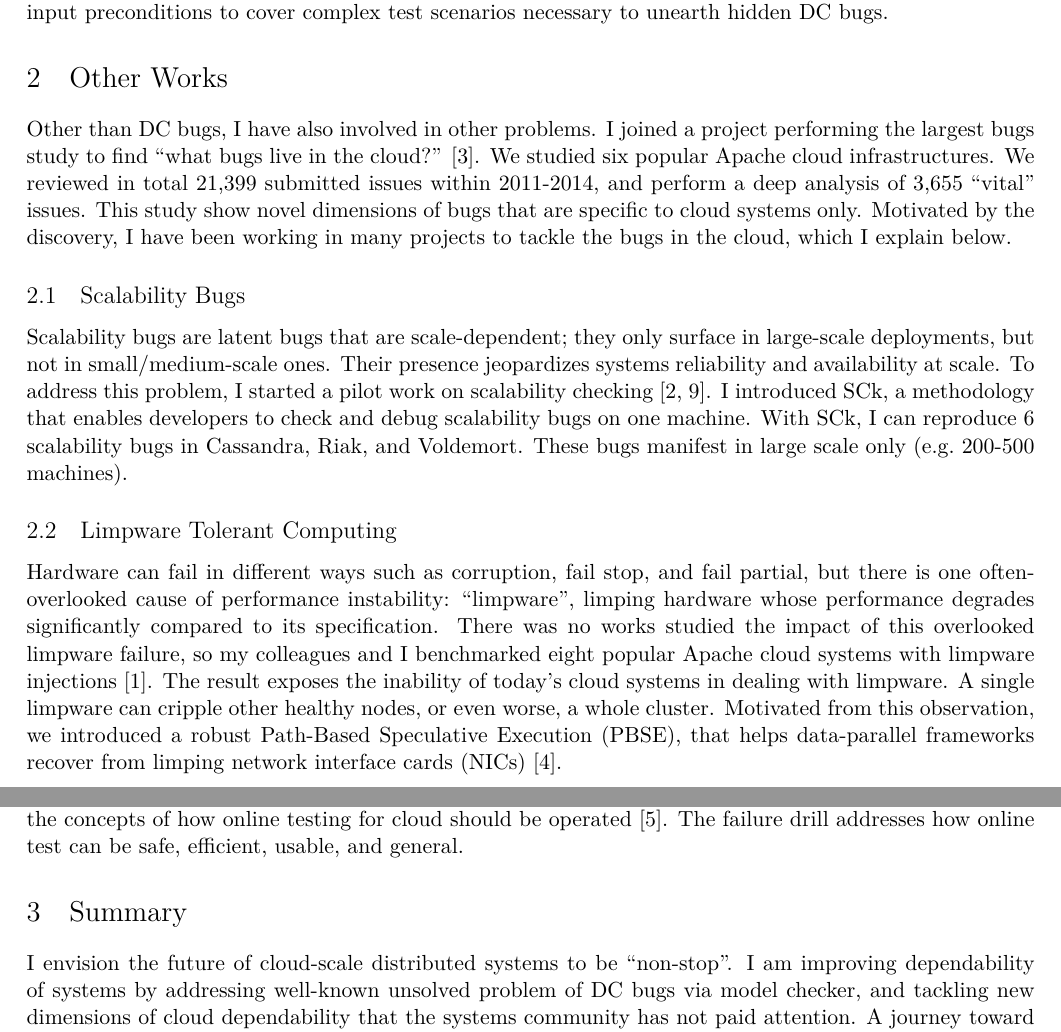
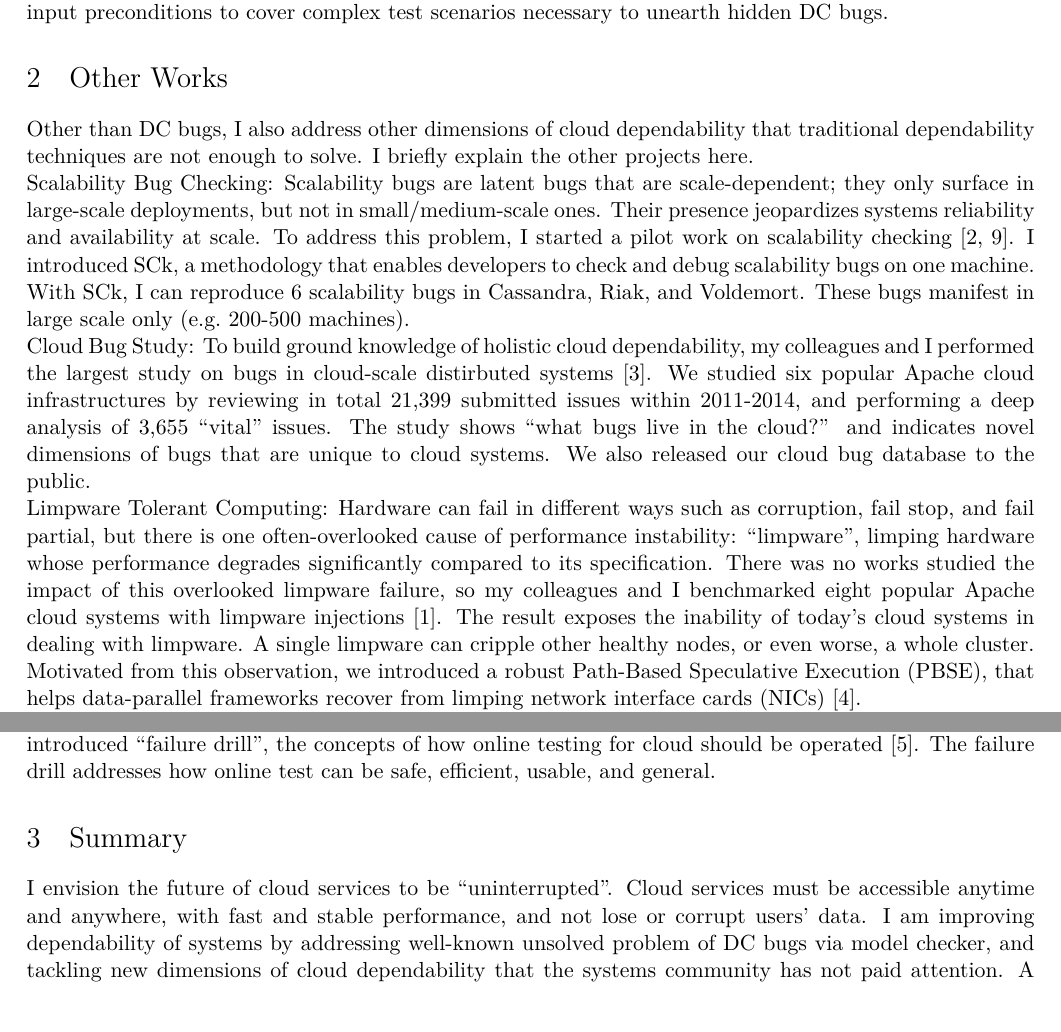
Before and after one commit to tanakorn/research-statement, a LaTeX document (main.tex): two parts of pages 3 and 4 of 5, joined at a grey line, cut so that both start at the same text. Compiled offline with XeLaTeX.

Commit message:
Edit as HG suggested

```diff
--- a/main.tex
+++ b/main.tex
@@ -217,40 +217,44 @@ complex test scenarios necessary to unearth hidden DC bugs.
 
 \section{Other Works}
 
-Other than DC bugs, I have also involved in other problems. I
-joined a project performing the largest bugs study to find ``\textit{what bugs
-live in the cloud?}'' \cite{Gunawi+14-Cbs}.  We studied six popular Apache
-cloud infrastructures. We
-reviewed in total 21,399 submitted issues within 2011-2014, and perform a deep
-analysis of 3,655 ``\textit{vital}'' issues. This study show novel dimensions
-of bugs that are \textit{specific} to cloud systems only. Motivated by the
-discovery, I have been working in many projects to tackle the bugs in the
-cloud, which I explain below.
+Other than DC bugs, I also address other dimensions of cloud dependability that
+traditional dependability techniques are not enough to solve. I briefly explain
+the other projects here.
 
-\subsection{Scalability Bugs}
+%
+%I joined a project
+%performing the largest bugs study to find ``\textit{what bugs live in the
+%cloud?}'' \cite{Gunawi+14-Cbs}.  We studied six popular Apache cloud
+%infrastructures. We reviewed in total 21,399 submitted issues within 2011-2014,
+%and perform a deep analysis of 3,655 ``\textit{vital}'' issues. This study show
+%novel dimensions of bugs that are \textit{specific} to cloud systems only.
+%Motivated by the discovery, I have been working in many projects to tackle the
+%bugs in the cloud, which I explain below.
 
-Scalability bugs are latent bugs that are scale-dependent; they only surface in
-large-scale deployments, but not in small/medium-scale ones. Their presence
-jeopardizes systems reliability and availability at scale.
+%\subsection*{Scalability Bugs}
+
+\noindent
+\textbf{Scalability Bug Checking}: Scalability bugs are latent bugs that are
+scale-dependent; they only surface in large-scale deployments, but not in
+small/medium-scale ones. Their presence jeopardizes systems reliability and
+availability at scale.
 %
 To address this problem, I started a pilot work on scalability checking
-\cite{Gunawi+17-SCk-Insub,Leesatapornwongsa+17-SCk-InPrep}. I introduced \sck, a methodology that enables
-developers to check and debug scalability bugs on \textit{one machine}. With
-\sck, I can reproduce 6 scalability bugs in Cassandra, Riak, and Voldemort.
-These bugs manifest in large scale only (\eg\ 200-500 machines).
+\cite{Gunawi+17-SCk-Insub,Leesatapornwongsa+17-SCk-InPrep}. I introduced \sck,
+a methodology that enables developers to check and debug scalability bugs on
+\textit{one machine}. With \sck, I can reproduce 6 scalability bugs in
+Cassandra, Riak, and Voldemort.  These bugs manifest in large scale only (\eg\
+200-500 machines).
 
-\subsection{Limpware Tolerant Computing}
+%\subsection*{Cloud Bug Study}
 
-Hardware can fail in different ways such as corruption, fail stop, and fail
-partial, but there is one often-overlooked cause of performance instability:
-``\textbf{\textit{limpware}}'', \textit{limping} hardware whose performance
-degrades significantly compared to its specification.  There was no works
-studied the impact of this overlooked limpware failure, so my colleagues and I
-benchmarked eight popular Apache cloud systems with limpware injections
-\cite{Do+13-Limplock}. The result exposes the inability of today's cloud
-systems in dealing with limpware. A single limpware can cripple other healthy
-nodes, or even worse, a whole cluster.  Motivated from this observation, we
-introduced a robust Path-Based Speculative Execution (\textbf{PBSE}), that
-helps data-parallel frameworks recover from limping network interface cards (NICs)
-\cite{Suminto+17-PBSE-InPrep}.
+\noindent
+\textbf{Cloud Bug Study}: To build ground knowledge of holistic cloud
+dependability, my colleagues and I performed the largest study on bugs in
+cloud-scale distirbuted systems \cite{Gunawi+14-Cbs}. We studied six popular
+Apache cloud infrastructures by reviewing in total 21,399 submitted issues
+within 2011-2014, and performing a deep analysis of 3,655 ``\textit{vital}''
+issues. The study shows ``\textit{what bugs live in the cloud?}'' and indicates
+novel dimensions of bugs that are \textit{unique} to cloud systems. We also
+released our cloud bug database to the public.
 
@@ -263,5 +264,15 @@ the scale of the workloads and injected faults are often orders of magnitude
-smaller. To reach ideal dependability, I envision the future of cloud systems requiring
-\textit{online testing}, and introduced ``\textbf{failure drill}'', the concepts of
-how online testing for cloud should be operated
-\cite{Leesatapornwongsa+14-Drill-fixed}.  The failure drill addresses how online
-test can be safe, efficient, usable, and general.
+%\subsection*{Limpware Tolerant Computing}
+
+\noindent
+\textbf{Limpware Tolerant Computing}: Hardware can fail in different ways such as
+corruption, fail stop, and fail partial, but there is one often-overlooked
+cause of performance instability: ``\textbf{\textit{limpware}}'',
+\textit{limping} hardware whose performance degrades significantly compared to
+its specification.  There was no works studied the impact of this overlooked
+limpware failure, so my colleagues and I benchmarked eight popular Apache cloud
+systems with limpware injections \cite{Do+13-Limplock}. The result exposes the
+inability of today's cloud systems in dealing with limpware. A single limpware
+can cripple other healthy nodes, or even worse, a whole cluster.  Motivated
+from this observation, we introduced a robust Path-Based Speculative Execution
+(\textbf{PBSE}), that helps data-parallel frameworks recover from limping
+network interface cards (NICs) \cite{Suminto+17-PBSE-InPrep}.
@@ -268,10 +287,18 @@ test can be safe, efficient, usable, and general.
+magnitude smaller. To reach ideal dependability, I envision the future of cloud
+systems requiring \textit{online testing}, and introduced ``\textbf{failure
+drill}'', the concepts of how online testing for cloud should be operated
+\cite{Leesatapornwongsa+14-Drill-fixed}.  The failure drill addresses how
+online test can be safe, efficient, usable, and general.
 
 \section{Summary}
 
-I envision the future of cloud-scale distributed systems to be ``non-stop''. I
-am improving dependability of systems by addressing well-known unsolved problem
-of DC bugs via model checker, and tackling new dimensions of cloud dependability
-that the systems community has not paid attention. A journey
+I envision the future of cloud services to be ``uninterrupted''. Cloud services
+must be accessible anytime and anywhere, with fast and stable performance, and
+not lose or corrupt users' data.
+%
+I am improving dependability of systems by addressing well-known unsolved
+problem of DC bugs via model checker, and tackling new dimensions of cloud
+dependability that the systems community has not paid attention. A journey
 toward the goal is a long road, but I believe my research advances systems
 community toward the direction.
 
```
Also changed, not shown: main.tex (15 more changed lines).
